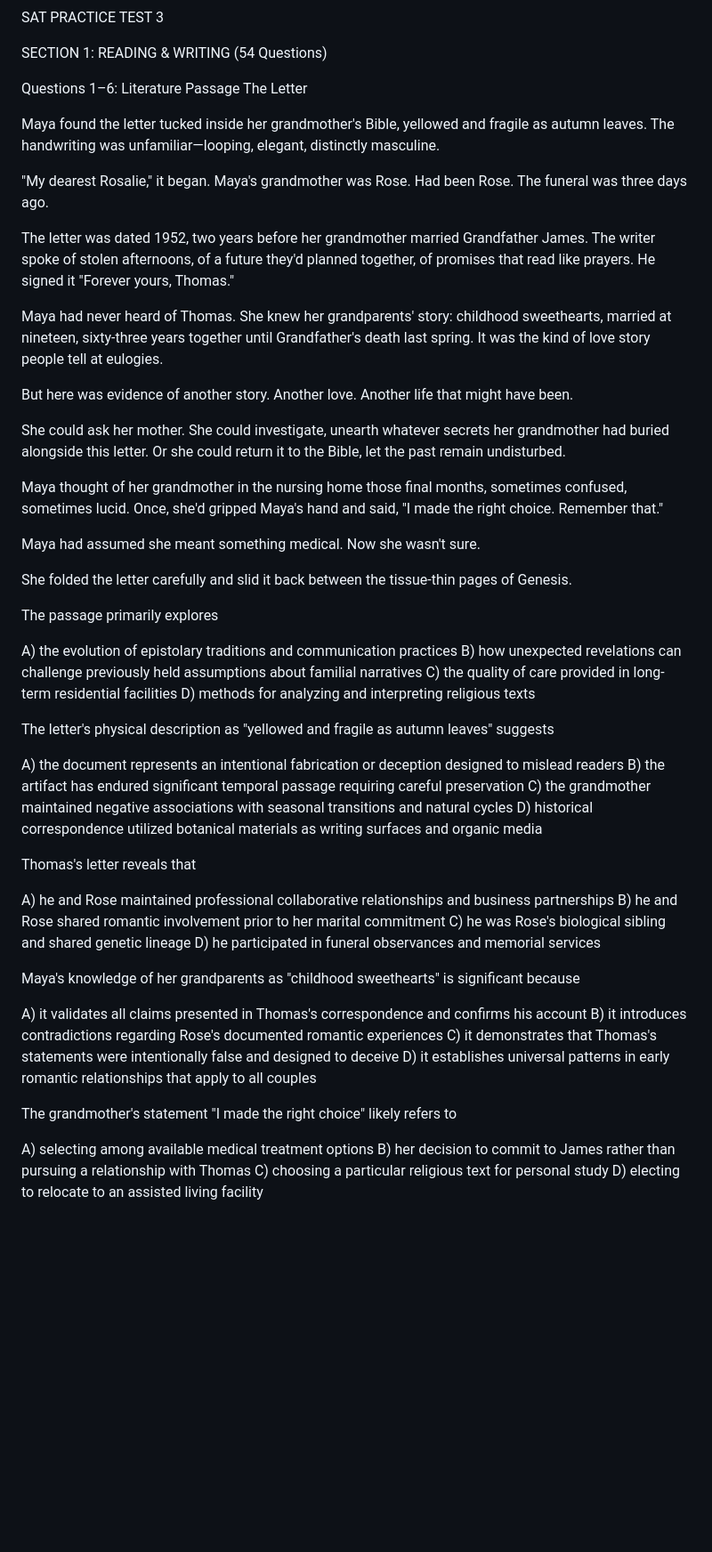
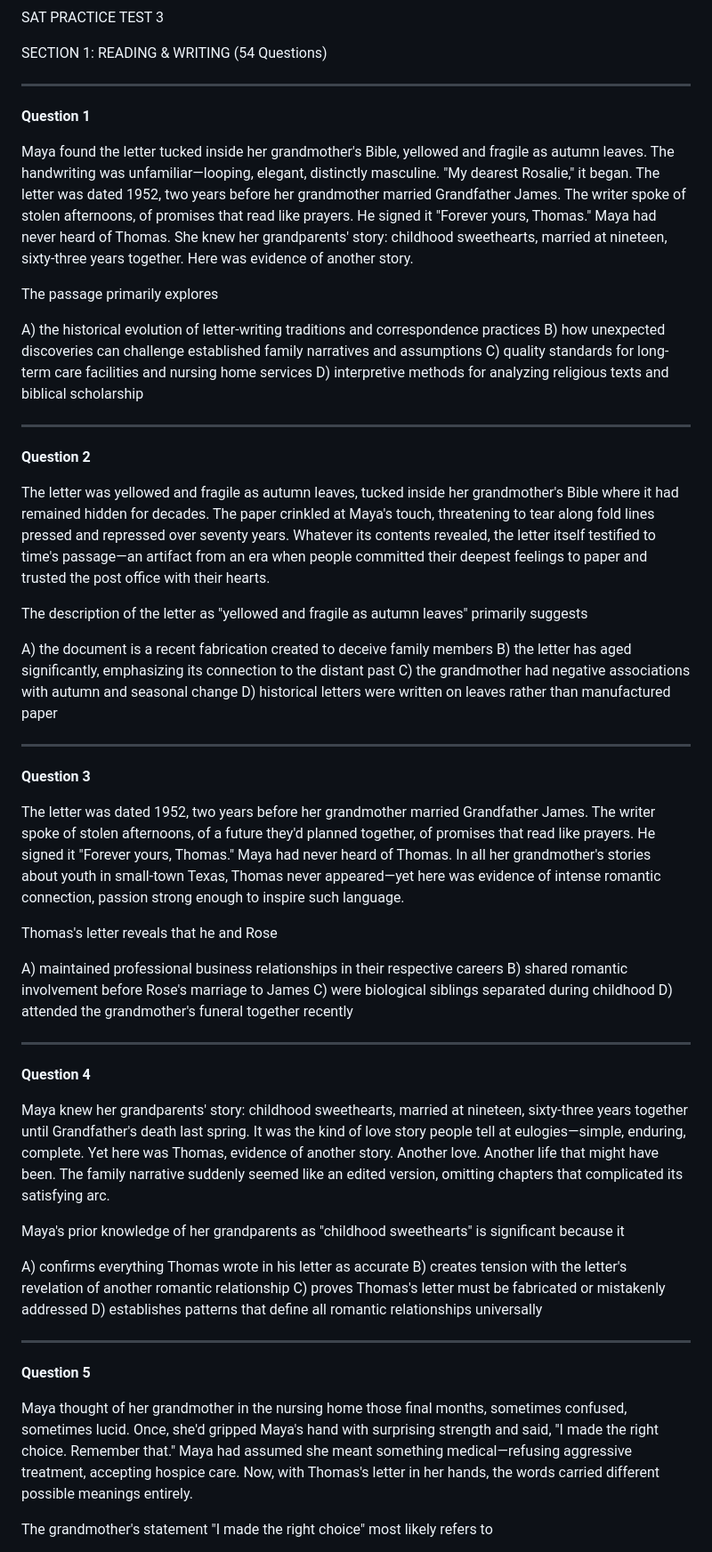
Before and after one commit to Rockypocky77/ChancifySATPrep, a Markdown page: sat3.md, the part around the change printed below. Shown: that part at 89% size. Drawn GitHub-style; blank space fills up the shorter version.

Commit message:
sat3: Restructured reading with individual passages and harder distractors

```diff
--- a/sat3.md
+++ b/sat3.md
@@ -2,58 +2,63 @@ SAT PRACTICE TEST 3
 
 SECTION 1: READING & WRITING (54 Questions)
 
-Questions 1–6: Literature Passage
-The Letter
+---
 
-Maya found the letter tucked inside her grandmother's Bible, yellowed and fragile as autumn leaves. The handwriting was unfamiliar—looping, elegant, distinctly masculine.
+**Question 1**
 
-"My dearest Rosalie," it began. Maya's grandmother was Rose. Had been Rose. The funeral was three days ago.
-
-The letter was dated 1952, two years before her grandmother married Grandfather James. The writer spoke of stolen afternoons, of a future they'd planned together, of promises that read like prayers. He signed it "Forever yours, Thomas."
-
-Maya had never heard of Thomas. She knew her grandparents' story: childhood sweethearts, married at nineteen, sixty-three years together until Grandfather's death last spring. It was the kind of love story people tell at eulogies.
-
-But here was evidence of another story. Another love. Another life that might have been.
-
-She could ask her mother. She could investigate, unearth whatever secrets her grandmother had buried alongside this letter. Or she could return it to the Bible, let the past remain undisturbed.
-
-Maya thought of her grandmother in the nursing home those final months, sometimes confused, sometimes lucid. Once, she'd gripped Maya's hand and said, "I made the right choice. Remember that."
-
-Maya had assumed she meant something medical. Now she wasn't sure.
-
-She folded the letter carefully and slid it back between the tissue-thin pages of Genesis.
+Maya found the letter tucked inside her grandmother's Bible, yellowed and fragile as autumn leaves. The handwriting was unfamiliar—looping, elegant, distinctly masculine. "My dearest Rosalie," it began. The letter was dated 1952, two years before her grandmother married Grandfather James. The writer spoke of stolen afternoons, of promises that read like prayers. He signed it "Forever yours, Thomas." Maya had never heard of Thomas. She knew her grandparents' story: childhood sweethearts, married at nineteen, sixty-three years together. Here was evidence of another story.
 
 The passage primarily explores
 
-A) the evolution of epistolary traditions and communication practices
-B) how unexpected revelations can challenge previously held assumptions about familial narratives
-C) the quality of care provided in long-term residential facilities
-D) methods for analyzing and interpreting religious texts
+A) the historical evolution of letter-writing traditions and correspondence practices
+B) how unexpected discoveries can challenge established family narratives and assumptions
+C) quality standards for long-term care facilities and nursing home services
+D) interpretive methods for analyzing religious texts and biblical scholarship
 
-The letter's physical description as "yellowed and fragile as autumn leaves" suggests
+---
 
-A) the document represents an intentional fabrication or deception designed to mislead readers
-B) the artifact has endured significant temporal passage requiring careful preservation
-C) the grandmother maintained negative associations with seasonal transitions and natural cycles
-D) historical correspondence utilized botanical materials as writing surfaces and organic media
+**Question 2**
 
-Thomas's letter reveals that
+The letter was yellowed and fragile as autumn leaves, tucked inside her grandmother's Bible where it had remained hidden for decades. The paper crinkled at Maya's touch, threatening to tear along fold lines pressed and repressed over seventy years. Whatever its contents revealed, the letter itself testified to time's passage—an artifact from an era when people committed their deepest feelings to paper and trusted the post office with their hearts.
 
-A) he and Rose maintained professional collaborative relationships and business partnerships
-B) he and Rose shared romantic involvement prior to her marital commitment
-C) he was Rose's biological sibling and shared genetic lineage
-D) he participated in funeral observances and memorial services
+The description of the letter as "yellowed and fragile as autumn leaves" primarily suggests
 
-Maya's knowledge of her grandparents as "childhood sweethearts" is significant because
+A) the document is a recent fabrication created to deceive family members
+B) the letter has aged significantly, emphasizing its connection to the distant past
+C) the grandmother had negative associations with autumn and seasonal change
+D) historical letters were written on leaves rather than manufactured paper
 
-A) it validates all claims presented in Thomas's correspondence and confirms his account
-B) it introduces contradictions regarding Rose's documented romantic experiences
-C) it demonstrates that Thomas's statements were intentionally false and designed to deceive
-D) it establishes universal patterns in early romantic relationships that apply to all couples
+---
 
-The grandmother's statement "I made the right choice" likely refers to
+**Question 3**
 
-A) selecting among available medical treatment options
-B) her decision to commit to James rather than pursuing a relationship with Thomas
-C) choosing a particular religious text for personal study
-D) electing to relocate to an assisted living facility
+The letter was dated 1952, two years before her grandmother married Grandfather James. The writer spoke of stolen afternoons, of a future they'd planned together, of promises that read like prayers. He signed it "Forever yours, Thomas." Maya had never heard of Thomas. In all her grandmother's stories about youth in small-town Texas, Thomas never appeared—yet here was evidence of intense romantic connection, passion strong enough to inspire such language.
+
+Thomas's letter reveals that he and Rose
+
+A) maintained professional business relationships in their respective careers
+B) shared romantic involvement before Rose's marriage to James
+C) were biological siblings separated during childhood
+D) attended the grandmother's funeral together recently
+
+---
+
+**Question 4**
+
+Maya knew her grandparents' story: childhood sweethearts, married at nineteen, sixty-three years together until Grandfather's death last spring. It was the kind of love story people tell at eulogies—simple, enduring, complete. Yet here was Thomas, evidence of another story. Another love. Another life that might have been. The family narrative suddenly seemed like an edited version, omitting chapters that complicated its satisfying arc.
+
+Maya's prior knowledge of her grandparents as "childhood sweethearts" is significant because it
+
+A) confirms everything Thomas wrote in his letter as accurate
+B) creates tension with the letter's revelation of another romantic relationship
+C) proves Thomas's letter must be fabricated or mistakenly addressed
+D) establishes patterns that define all romantic relationships universally
+
+---
+
+**Question 5**
+
+Maya thought of her grandmother in the nursing home those final months, sometimes confused, sometimes lucid. Once, she'd gripped Maya's hand with surprising strength and said, "I made the right choice. Remember that." Maya had assumed she meant something medical—refusing aggressive treatment, accepting hospice care. Now, with Thomas's letter in her hands, the words carried different possible meanings entirely.
+
+The grandmother's statement "I made the right choice" most likely refers to
+
```
Also changed, not shown: other parts of sat3.md (+59 -11 lines).
